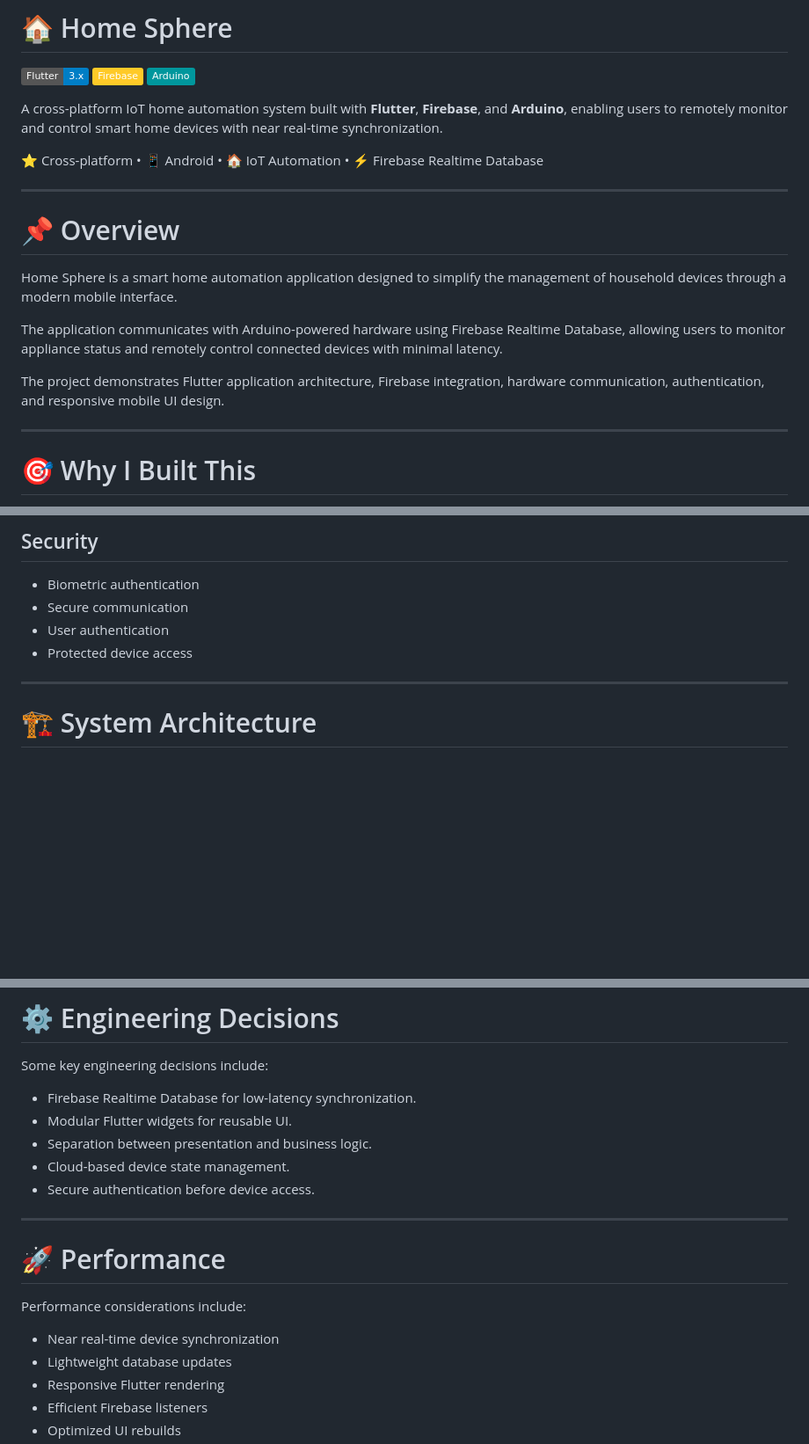
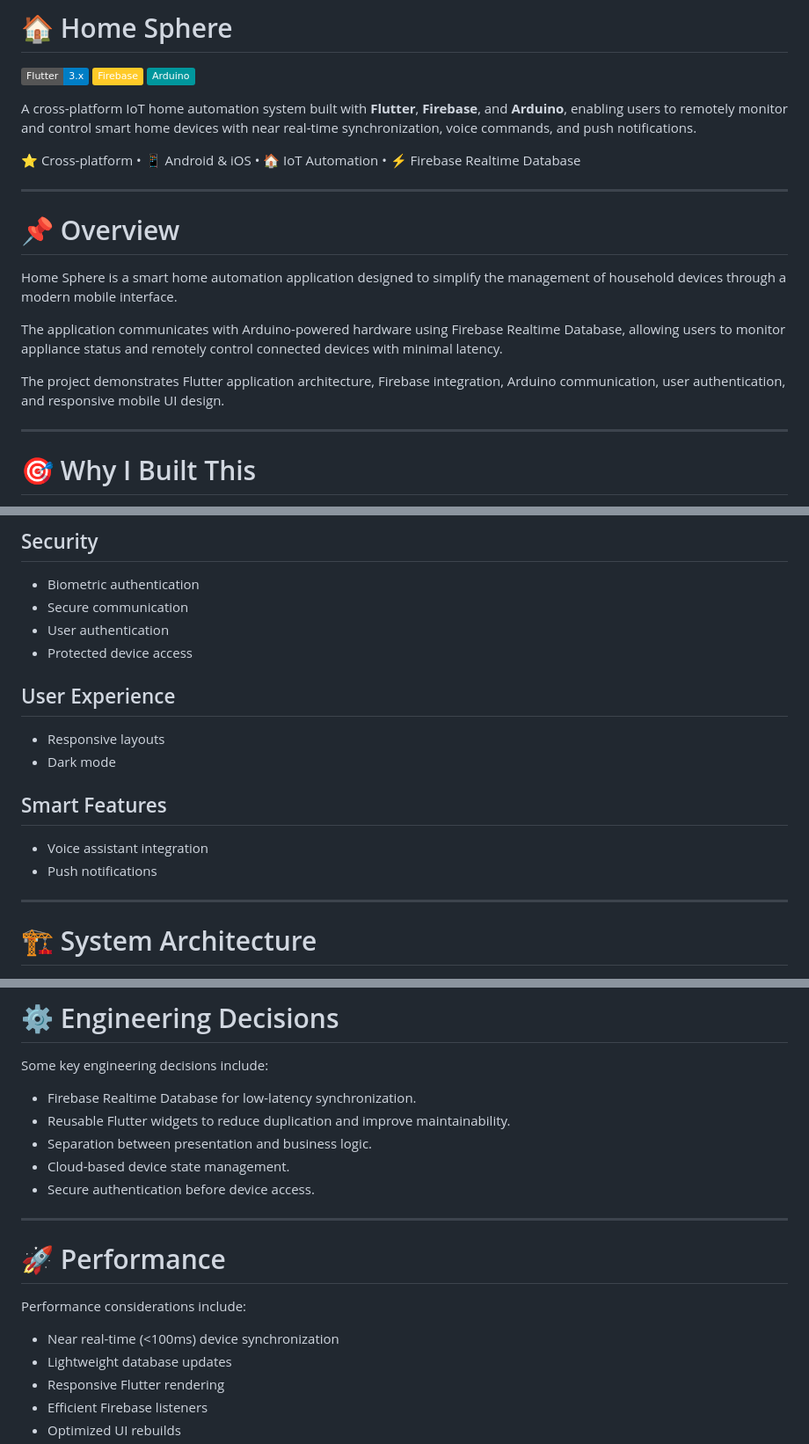
Before and after one commit to JakeKroeger/Home-Sphere-Mobile-Application, a Markdown page: README.md, 3 parts joined by grey strips. Shown at 88% size. GitHub-like rendering; badges without logos; blank space fills up the shorter version.

Commit message:
Enhance README with additional features and clarifications
Updated README to include voice commands and push notifications as features, clarified platform support, and improved descriptions of system architecture and performance.

```diff
--- a/README.md
+++ b/README.md
@@ -4,9 +4,9 @@
 [![Firebase](https://img.shields.io/badge/Firebase-FFCA28.svg?logo=firebase&logoColor=black)](https://firebase.google.com/)
 [![Arduino](https://img.shields.io/badge/Arduino-00979D.svg?logo=arduino&logoColor=white)](https://www.arduino.cc/)
 
-A cross-platform IoT home automation system built with **Flutter**, **Firebase**, and **Arduino**, enabling users to remotely monitor and control smart home devices with near real-time synchronization.
+A cross-platform IoT home automation system built with **Flutter**, **Firebase**, and **Arduino**, enabling users to remotely monitor and control smart home devices with near real-time synchronization, voice commands, and push notifications.
 
-⭐ Cross-platform • 📱 Android • 🏠 IoT Automation • ⚡ Firebase Realtime Database
+⭐ Cross-platform • 📱 Android & iOS • 🏠 IoT Automation • ⚡ Firebase Realtime Database
 
 ---
 
@@ -16,7 +16,7 @@ Home Sphere is a smart home automation application designed to simplify the mana
 
 The application communicates with Arduino-powered hardware using Firebase Realtime Database, allowing users to monitor appliance status and remotely control connected devices with minimal latency.
 
-The project demonstrates Flutter application architecture, Firebase integration, hardware communication, authentication, and responsive mobile UI design.
+The project demonstrates Flutter application architecture, Firebase integration, Arduino communication, user authentication, and responsive mobile UI design.
 
 ---
 
@@ -79,6 +79,16 @@ During development I focused on:
 - User authentication
 - Protected device access
 
+## User Experience
+
+- Responsive layouts
+- Dark mode
+
+## Smart Features
+
+- Voice assistant integration
+- Push notifications
+
 ---
 
 # 🏗 System Architecture
@@ -106,7 +116,7 @@ During development I focused on:
 Some key engineering decisions include:
 
 - Firebase Realtime Database for low-latency synchronization.
-- Modular Flutter widgets for reusable UI.
+- Reusable Flutter widgets to reduce duplication and improve maintainability.
 - Separation between presentation and business logic.
 - Cloud-based device state management.
 - Secure authentication before device access.
@@ -117,7 +127,7 @@ Some key engineering decisions include:
 
 Performance considerations include:
 
-- Near real-time device synchronization
+- Near real-time (<100ms) device synchronization
 - Lightweight database updates
 - Responsive Flutter rendering
 - Efficient Firebase listeners
```
Also changed, not shown: other parts of README.md (+0 -3 lines).
